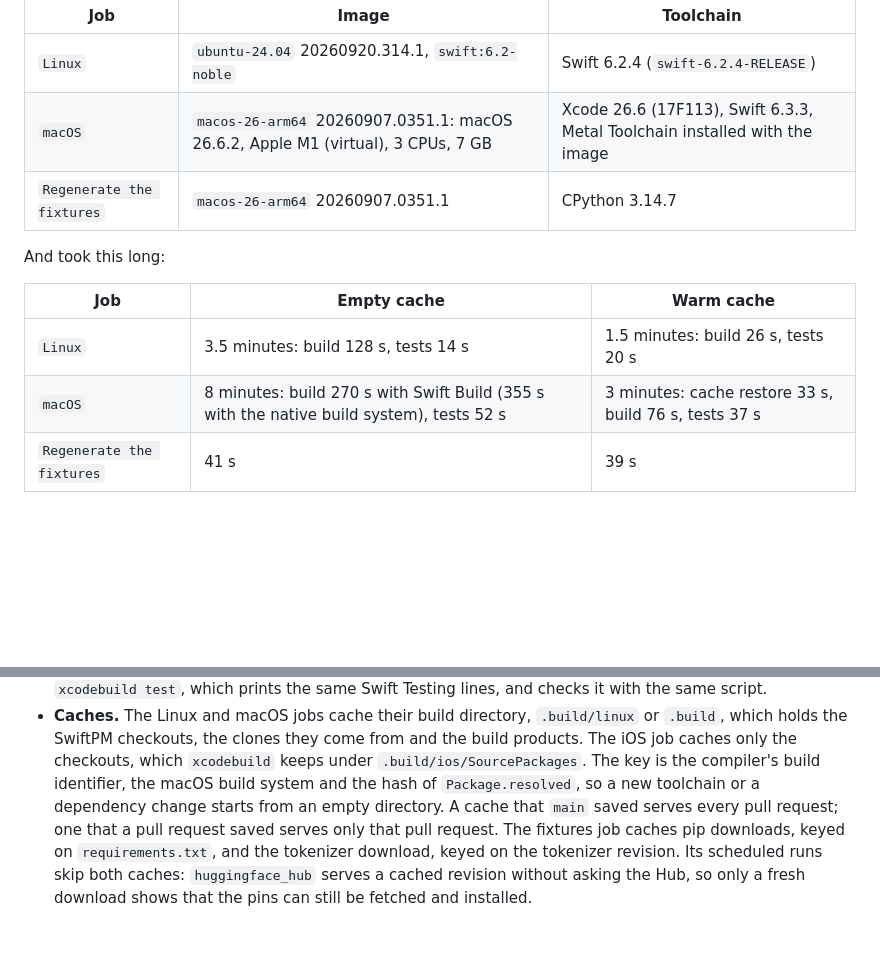
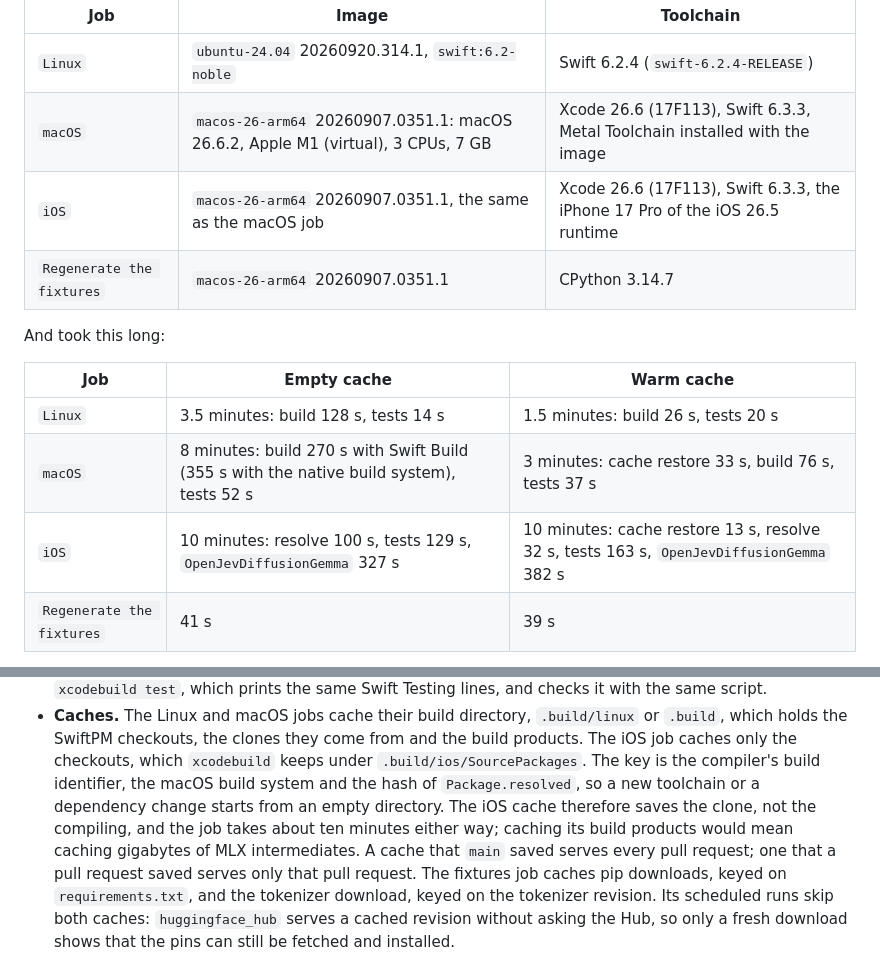
Before and after one commit to Algorythm-Canada/OpenJevSwift, a Markdown page: docs/development.md, 2 parts joined by grey strips. Rendered like a GitHub page; blank space fills up the shorter version.

Commit message:
Record the measured iOS job timings

```diff
--- a/docs/development.md
+++ b/docs/development.md
@@ -231,6 +231,7 @@ The runs of 2026-09-30 reported these images and toolchains:
 |---|---|---|
 | `Linux` | `ubuntu-24.04` 20260920.314.1, `swift:6.2-noble` | Swift 6.2.4 (`swift-6.2.4-RELEASE`) |
 | `macOS` | `macos-26-arm64` 20260907.0351.1: macOS 26.6.2, Apple M1 (virtual), 3 CPUs, 7 GB | Xcode 26.6 (17F113), Swift 6.3.3, Metal Toolchain installed with the image |
+| `iOS` | `macos-26-arm64` 20260907.0351.1, the same as the macOS job | Xcode 26.6 (17F113), Swift 6.3.3, the iPhone 17 Pro of the iOS 26.5 runtime |
 | `Regenerate the fixtures` | `macos-26-arm64` 20260907.0351.1 | CPython 3.14.7 |
 
 And took this long:
@@ -239,6 +240,7 @@ And took this long:
 |---|---|---|
 | `Linux` | 3.5 minutes: build 128 s, tests 14 s | 1.5 minutes: build 26 s, tests 20 s |
 | `macOS` | 8 minutes: build 270 s with Swift Build (355 s with the native build system), tests 52 s | 3 minutes: cache restore 33 s, build 76 s, tests 37 s |
+| `iOS` | 10 minutes: resolve 100 s, tests 129 s, `OpenJevDiffusionGemma` 327 s | 10 minutes: cache restore 13 s, resolve 32 s, tests 163 s, `OpenJevDiffusionGemma` 382 s |
 | `Regenerate the fixtures` | 41 s | 39 s |
 
 - **Why Swift Build on macOS.** Xcode 26.6's `swift build` uses the native build system, which does
@@ -278,7 +280,9 @@ And took this long:
   which holds the SwiftPM checkouts, the clones they come from and the build products. The iOS
   job caches only the checkouts, which `xcodebuild` keeps under `.build/ios/SourcePackages`. The
   key is the compiler's build identifier, the macOS build system and the hash of
-  `Package.resolved`, so a new toolchain or a dependency change starts from an empty directory. A
+  `Package.resolved`, so a new toolchain or a dependency change starts from an empty directory.
+  The iOS cache therefore saves the clone, not the compiling, and the job takes about ten minutes
+  either way; caching its build products would mean caching gigabytes of MLX intermediates. A
   cache that `main` saved serves every pull request; one that a pull request saved serves only
   that pull request. The fixtures job
   caches pip downloads, keyed on `requirements.txt`, and the tokenizer download, keyed on the
```
